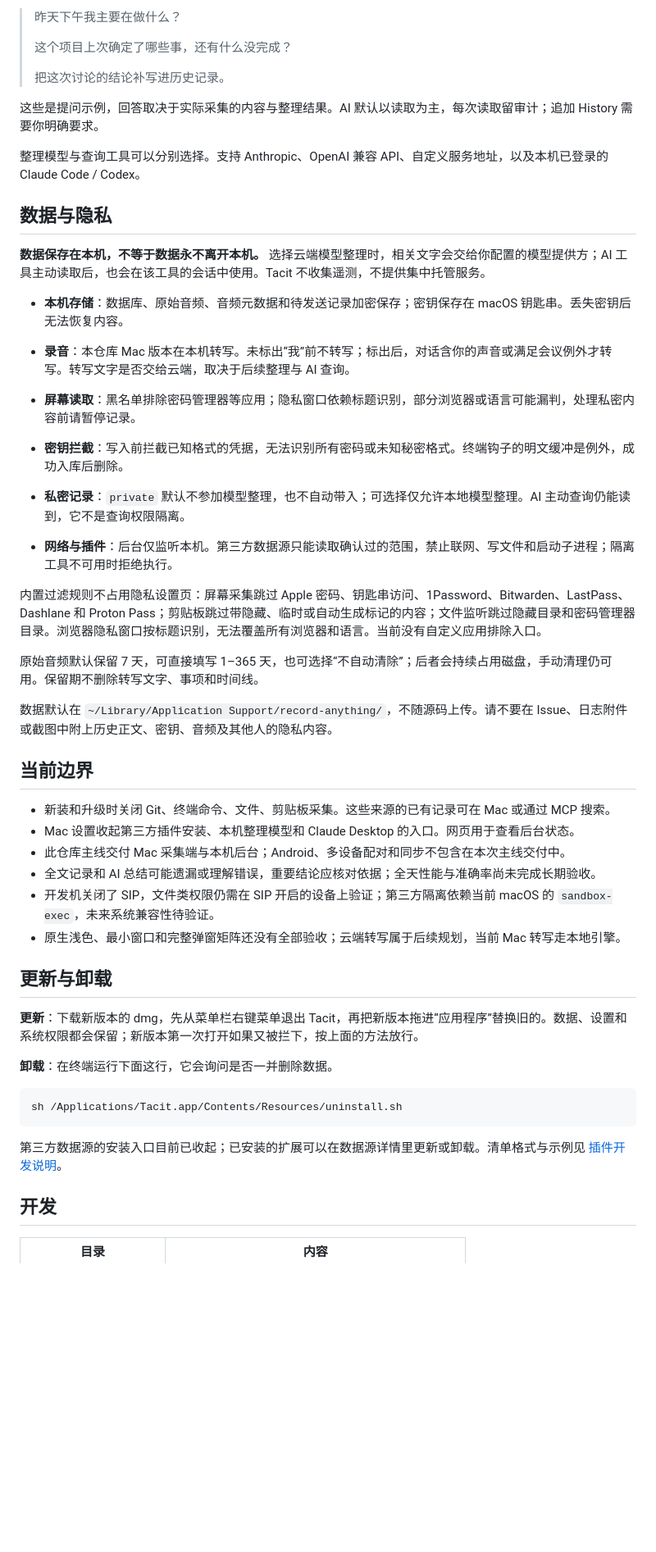
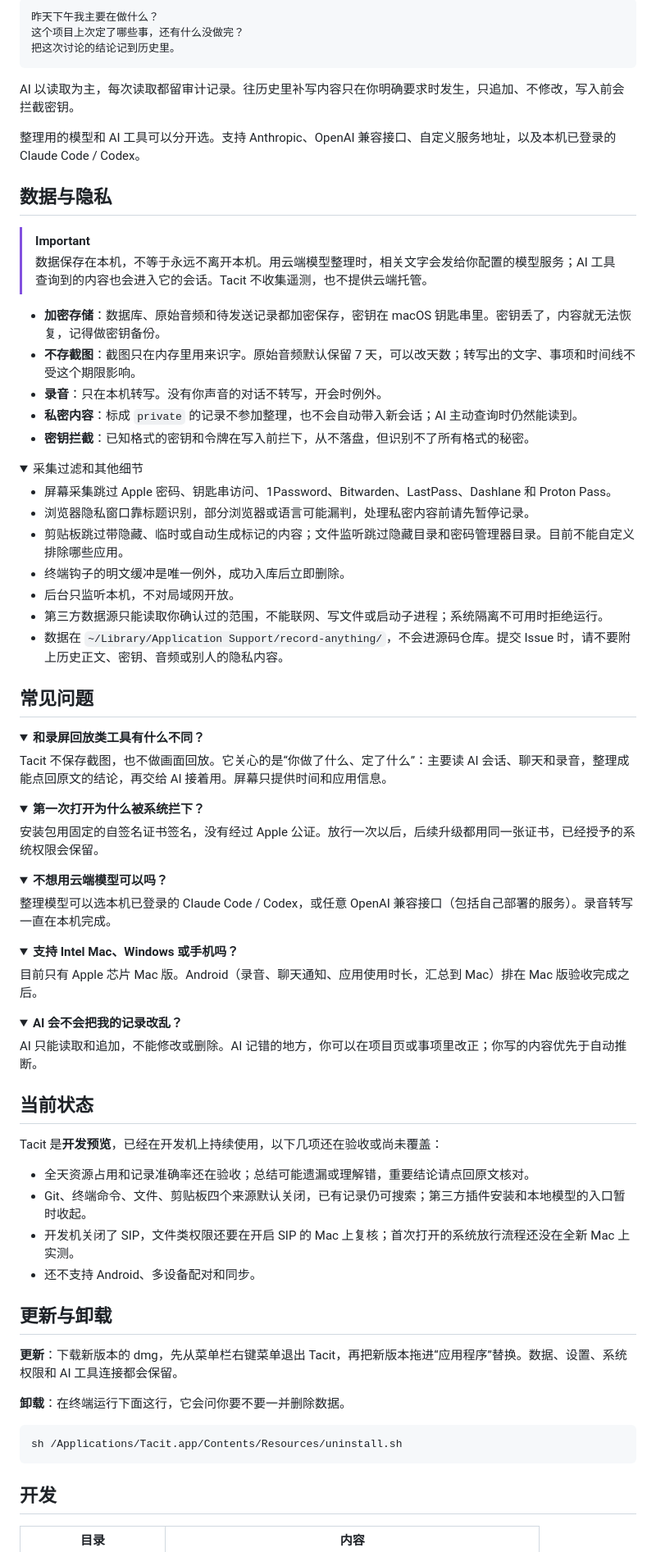
Before and after one commit to JinSooo/tacit, a Markdown page: README.md, the part around one of its changes. Shown at 82% size. GitHub-like rendering; folded sections open; blank space fills up the shorter version.

````diff
--- a/README.md
+++ b/README.md
@@ -56,57 +97,94 @@ Tacit 用 AI 会话、微信对话和录音整理每天发生的事和你做的
 
-> 昨天下午我主要在做什么？
->
-> 这个项目上次确定了哪些事，还有什么没完成？
->
-> 把这次讨论的结论补写进历史记录。
+```text
+昨天下午我主要在做什么？
+这个项目上次定了哪些事，还有什么没做完？
+把这次讨论的结论记到历史里。
+```
 
-这些是提问示例，回答取决于实际采集的内容与整理结果。AI 默认以读取为主，每次读取留审计；追加 History 需要你明确要求。
+AI 以读取为主，每次读取都留审计记录。往历史里补写内容只在你明确要求时发生，只追加、不修改，写入前会拦截密钥。
 
-整理模型与查询工具可以分别选择。支持 Anthropic、OpenAI 兼容 API、自定义服务地址，以及本机已登录的 Claude Code / Codex。
+整理用的模型和 AI 工具可以分开选。支持 Anthropic、OpenAI 兼容接口、自定义服务地址，以及本机已登录的 Claude Code / Codex。
 
 ## 数据与隐私
 
-**数据保存在本机，不等于数据永不离开本机。** 选择云端模型整理时，相关文字会交给你配置的模型提供方；AI 工具主动读取后，也会在该工具的会话中使用。Tacit 不收集遥测，不提供集中托管服务。
+> [!IMPORTANT]
+> 数据保存在本机，不等于永远不离开本机。用云端模型整理时，相关文字会发给你配置的模型服务；AI 工具查询到的内容也会进入它的会话。Tacit 不收集遥测，也不提供云端托管。
 
-- **本机存储**：数据库、原始音频、音频元数据和待发送记录加密保存；密钥保存在 macOS 钥匙串。丢失密钥后无法恢复内容。
+- **加密存储**：数据库、原始音频和待发送记录都加密保存，密钥在 macOS 钥匙串里。密钥丢了，内容就无法恢复，记得做密钥备份。
+- **不存截图**：截图只在内存里用来识字。原始音频默认保留 7 天，可以改天数；转写出的文字、事项和时间线不受这个期限影响。
+- **录音**：只在本机转写。没有你声音的对话不转写，开会时例外。
+- **私密内容**：标成 `private` 的记录不参加整理，也不会自动带入新会话；AI 主动查询时仍然能读到。
+- **密钥拦截**：已知格式的密钥和令牌在写入前拦下，从不落盘，但识别不了所有格式的秘密。
 
-- **录音**：本仓库 Mac 版本在本机转写。未标出“我”前不转写；标出后，对话含你的声音或满足会议例外才转写。转写文字是否交给云端，取决于后续整理与 AI 查询。
+<details>
+<summary>采集过滤和其他细节</summary>
 
-- **屏幕读取**：黑名单排除密码管理器等应用；隐私窗口依赖标题识别，部分浏览器或语言可能漏判，处理私密内容前请暂停记录。
+- 屏幕采集跳过 Apple 密码、钥匙串访问、1Password、Bitwarden、LastPass、Dashlane 和 Proton Pass。
+- 浏览器隐私窗口靠标题识别，部分浏览器或语言可能漏判，处理私密内容前请先暂停记录。
+- 剪贴板跳过带隐藏、临时或自动生成标记的内容；文件监听跳过隐藏目录和密码管理器目录。目前不能自定义排除哪些应用。
+- 终端钩子的明文缓冲是唯一例外，成功入库后立即删除。
+- 后台只监听本机，不对局域网开放。
+- 第三方数据源只能读取你确认过的范围，不能联网、写文件或启动子进程；系统隔离不可用时拒绝运行。
+- 数据在 `~/Library/Application Support/record-anything/`，不会进源码仓库。提交 Issue 时，请不要附上历史正文、密钥、音频或别人的隐私内容。
 
-- **密钥拦截**：写入前拦截已知格式的凭据，无法识别所有密码或未知秘密格式。终端钩子的明文缓冲是例外，成功入库后删除。
+</details>
 
-- **私密记录**：`private` 默认不参加模型整理，也不自动带入；可选择仅允许本地模型整理。AI 主动查询仍能读到，它不是查询权限隔离。
+## 常见问题
 
-- **网络与插件**：后台仅监听本机。第三方数据源只能读取确认过的范围，禁止联网、写文件和启动子进程；隔离工具不可用时拒绝执行。
+<details>
+<summary><b>和录屏回放类工具有什么不同？</b></summary>
 
-内置过滤规则不占用隐私设置页：屏幕采集跳过 Apple 密码、钥匙串访问、1Password、Bitwarden、LastPass、Dashlane 和 Proton Pass；剪贴板跳过带隐藏、临时或自动生成标记的内容；文件监听跳过隐藏目录和密码管理器目录。浏览器隐私窗口按标题识别，无法覆盖所有浏览器和语言。当前没有自定义应用排除入口。
+Tacit 不保存截图，也不做画面回放。它关心的是“你做了什么、定了什么”：主要读 AI 会话、聊天和录音，整理成能点回原文的结论，再交给 AI 接着用。屏幕只提供时间和应用信息。
 
-原始音频默认保留 7 天，可直接填写 1–365 天，也可选择“不自动清除”；后者会持续占用磁盘，手动清理仍可用。保留期不删除转写文字、事项和时间线。
+</details>
 
-数据默认在 `~/Library/Application Support/record-anything/`，不随源码上传。请不要在 Issue、日志附件或截图中附上历史正文、密钥、音频及其他人的隐私内容。
+<details>
+<summary><b>第一次打开为什么被系统拦下？</b></summary>
 
-## 当前边界
+安装包用固定的自签名证书签名，没有经过 Apple 公证。放行一次以后，后续升级都用同一张证书，已经授予的系统权限会保留。
 
-- 新装和升级时关闭 Git、终端命令、文件、剪贴板采集。这些来源的已有记录可在 Mac 或通过 MCP 搜索。
-- Mac 设置收起第三方插件安装、本机整理模型和 Claude Desktop 的入口。网页用于查看后台状态。
-- 此仓库主线交付 Mac 采集端与本机后台；Android、多设备配对和同步不包含在本次主线交付中。
-- 全文记录和 AI 总结可能遗漏或理解错误，重要结论应核对依据；全天性能与准确率尚未完成长期验收。
-- 开发机关闭了 SIP，文件类权限仍需在 SIP 开启的设备上验证；第三方隔离依赖当前 macOS 的 `sandbox-exec`，未来系统兼容性待验证。
-- 原生浅色、最小窗口和完整弹窗矩阵还没有全部验收；云端转写属于后续规划，当前 Mac 转写走本地引擎。
+</details>
+
+<details>
+<summary><b>不想用云端模型可以吗？</b></summary>
+
+整理模型可以选本机已登录的 Claude Code / Codex，或任意 OpenAI 兼容接口（包括自己部署的服务）。录音转写一直在本机完成。
+
+</details>
+
+<details>
+<summary><b>支持 Intel Mac、Windows 或手机吗？</b></summary>
+
+目前只有 Apple 芯片 Mac 版。Android（录音、聊天通知、应用使用时长，汇总到 Mac）排在 Mac 版验收完成之后。
+
+</details>
+
+<details>
+<summary><b>AI 会不会把我的记录改乱？</b></summary>
+
+AI 只能读取和追加，不能修改或删除。AI 记错的地方，你可以在项目页或事项里改正；你写的内容优先于自动推断。
+
+</details>
+
+## 当前状态
+
+Tacit 是**开发预览**，已经在开发机上持续使用，以下几项还在验收或尚未覆盖：
+
+- 全天资源占用和记录准确率还在验收；总结可能遗漏或理解错，重要结论请点回原文核对。
+- Git、终端命令、文件、剪贴板四个来源默认关闭，已有记录仍可搜索；第三方插件安装和本地模型的入口暂时收起。
+- 开发机关闭了 SIP，文件类权限还要在开启 SIP 的 Mac 上复核；首次打开的系统放行流程还没在全新 Mac 上实测。
+- 还不支持 Android、多设备配对和同步。
 
 ## 更新与卸载
 
-**更新**：下载新版本的 dmg，先从菜单栏右键菜单退出 Tacit，再把新版本拖进“应用程序”替换旧的。数据、设置和系统权限都会保留；新版本第一次打开如果又被拦下，按上面的方法放行。
+**更新**：下载新版本的 dmg，先从菜单栏右键菜单退出 Tacit，再把新版本拖进“应用程序”替换。数据、设置、系统权限和 AI 工具连接都会保留。
 
-**卸载**：在终端运行下面这行，它会询问是否一并删除数据。
+**卸载**：在终端运行下面这行，它会问你要不要一并删除数据。
 
 ```sh
 sh /Applications/Tacit.app/Contents/Resources/uninstall.sh
 ```
 
-第三方数据源的安装入口目前已收起；已安装的扩展可以在数据源详情里更新或卸载。清单格式与示例见 [插件开发说明](docs/plugins.md)。
-
 ## 开发
 
 | 目录 | 内容 |
````
Also changed, not shown: other parts of README.md (+83 -36 lines), docs/installation.md (+1 -1 lines), assets/readme/widget-dark.png (added), assets/readme/widget-light.png (added), 5 other files.
